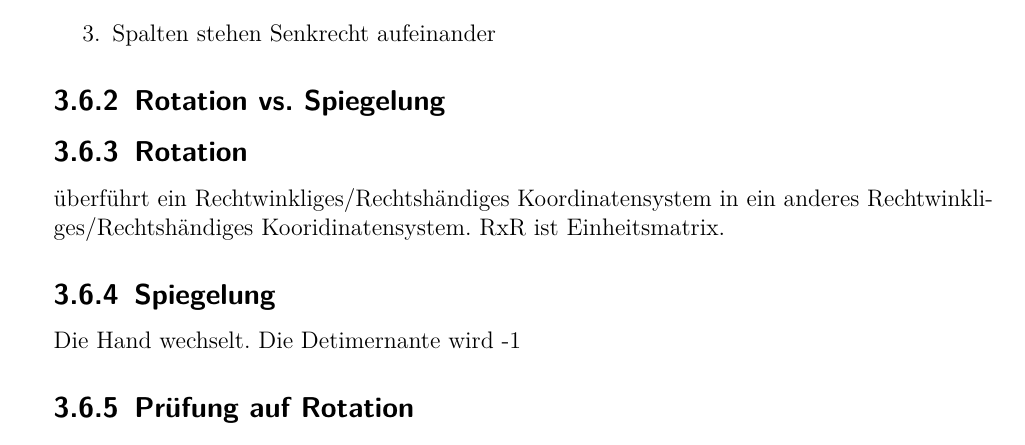
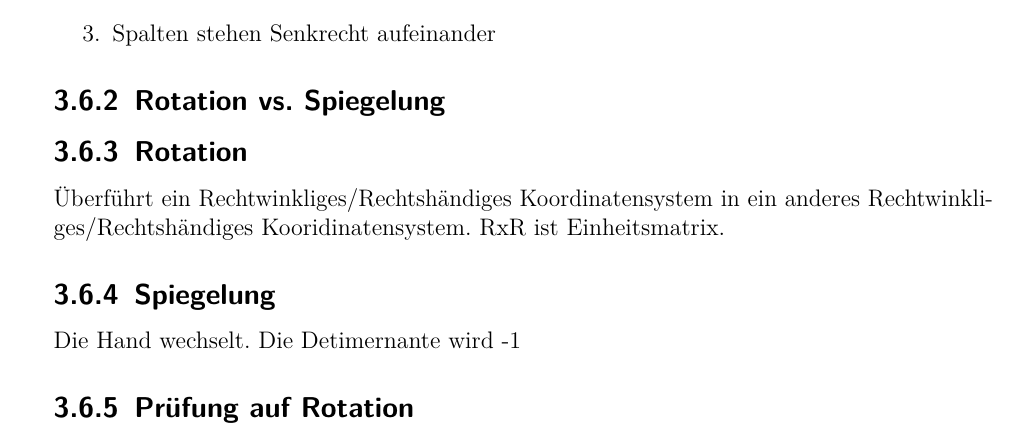
Before and after one commit to worldpotato/MSN-FAQ, a LaTeX thesis (00_master.tex, which reads content/04_mathematischeGrundlagen.tex): part of page 11 of 22, cut so that both start at the same text. Compiled offline with pdfLaTeX.

Commit message:
typo in mathematischen grundlagen

```diff
--- a/content/04_mathematischeGrundlagen.tex
+++ b/content/04_mathematischeGrundlagen.tex
@@ -108,7 +108,7 @@ a_{x}b_{y} - b_{y}a_{x}
 \subsection{Rotation vs. Spiegelung}
 
 	\subsection{Rotation}
- 		überführt ein Rechtwinkliges/Rechtshändiges Koordinatensystem in ein anderes Rechtwinkliges/Rechtshändiges Kooridinatensystem. RxR ist Einheitsmatrix.
+ 		Überführt ein Rechtwinkliges/Rechtshändiges Koordinatensystem in ein anderes Rechtwinkliges/Rechtshändiges Kooridinatensystem. RxR ist Einheitsmatrix.
  	\subsection{Spiegelung}
 		Die Hand wechselt. Die Detimernante wird -1
 
```
